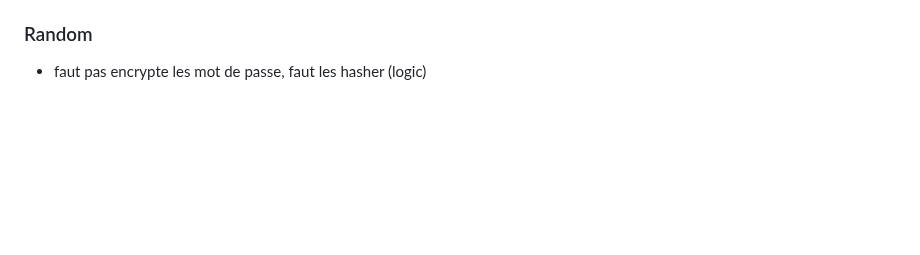
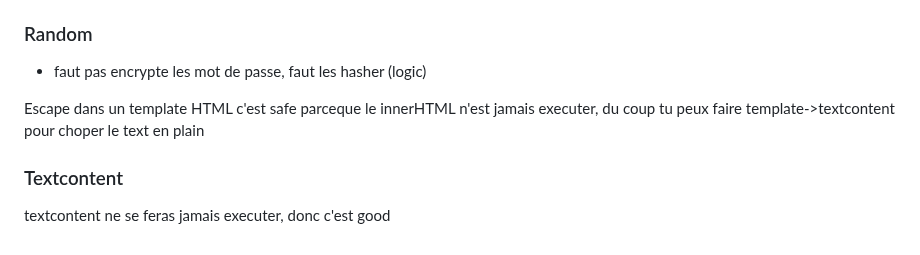
Before and after one commit to Me-Theo/HEIG-courtResume, a Markdown page: WEB/TE2.md, the part around the change. GitHub-like rendering; blank space fills up the shorter version.

```diff
--- a/WEB/TE2.md
+++ b/WEB/TE2.md
@@ -188,3 +188,10 @@ En gros, ça empèche d'envoyer des donner ver d'autre site que le notre
 
 ### Random
 - faut pas encrypte les mot de passe, faut les hasher (logic)
+
+
+Escape dans un template HTML c'est safe parceque le innerHTML n'est jamais executer, du coup tu peux faire template->textcontent pour choper le text en plain
+
+
+### Textcontent
+textcontent ne se feras jamais executer, donc c'est good
```
Also changed, not shown: GRE/TE2.md (+38 -11 lines), GRE/image-47.png (added), SYE/TE2.md (line endings or trailing spaces), 4 other files.
